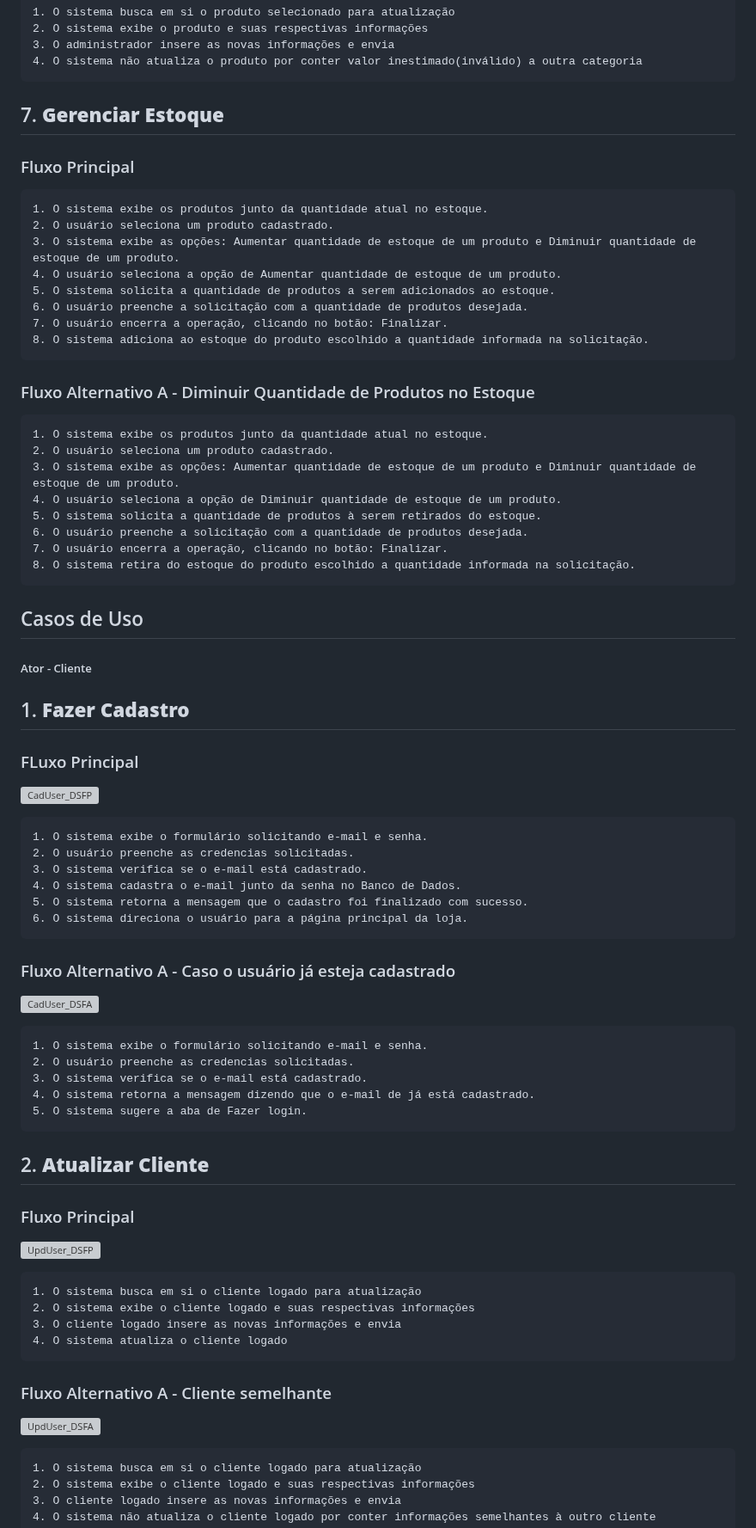
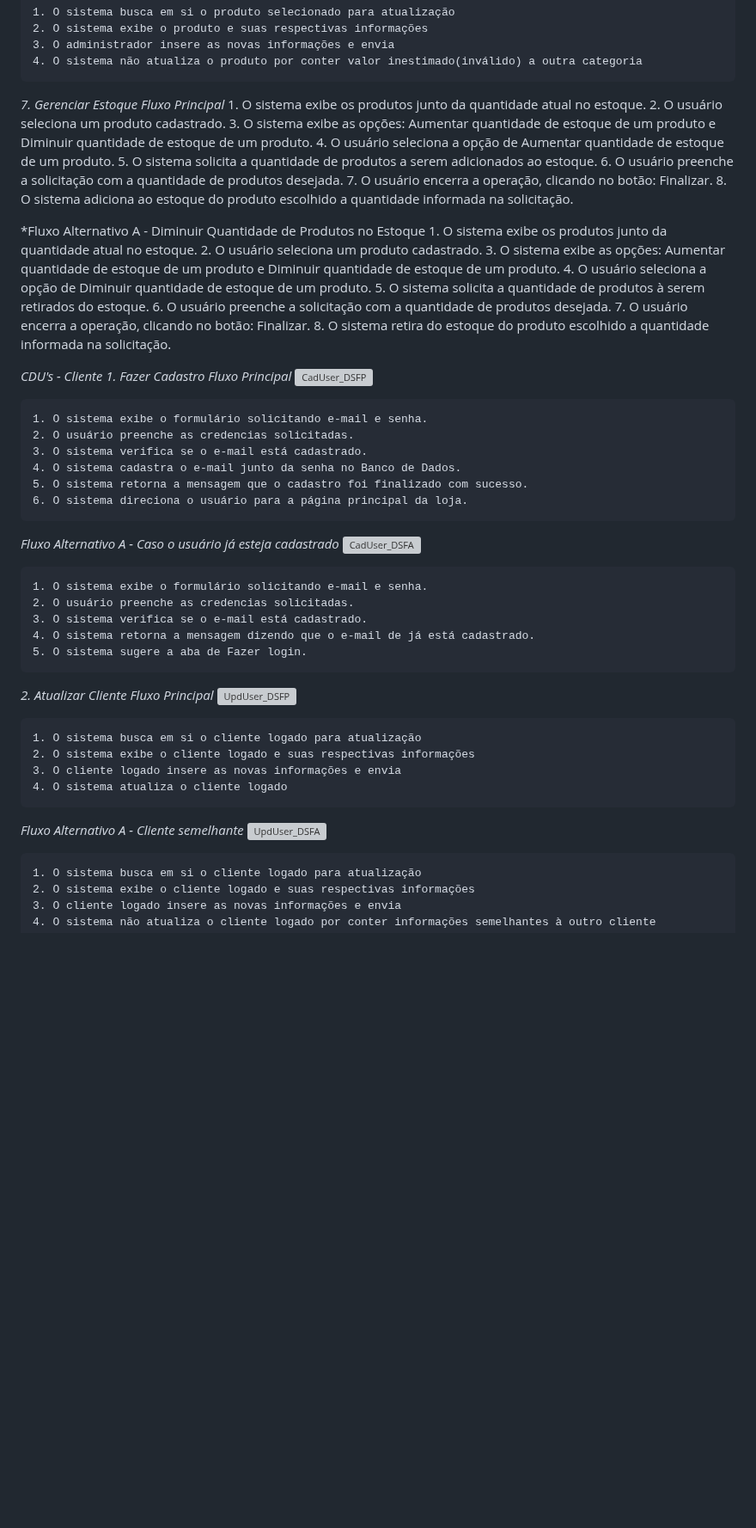
Before and after one commit to cp2-dc-info-projeto-final/pitchau, a Markdown page: Casos_usos(1).md, the part around one of its changes. Shown at 86% size. GitHub-like rendering; blank space fills up the shorter version; grey boxes are pictures that could not be loaded.

```diff
--- a/Casos_usos(1).md
+++ b/Casos_usos(1).md
@@ -149,8 +149,8 @@
     3. O administrador insere as novas informações e envia
     4. O sistema não atualiza o produto por conter valor inestimado(inválido) a outra categoria
 
-## 7. **Gerenciar Estoque**
-### Fluxo Principal
+*7. Gerenciar Estoque*
+*Fluxo Principal*
     1. O sistema exibe os produtos junto da quantidade atual no estoque.
     2. O usuário seleciona um produto cadastrado.
     3. O sistema exibe as opções: Aumentar quantidade de estoque de um produto e Diminuir quantidade de estoque de um produto.
@@ -160,7 +160,7 @@
     7. O usuário encerra a operação, clicando no botão: Finalizar.
     8. O sistema adiciona ao estoque do produto escolhido a quantidade informada na solicitação.
 
-### Fluxo Alternativo A - Diminuir Quantidade de Produtos no Estoque
+*Fluxo Alternativo A - Diminuir Quantidade de Produtos no Estoque
     1. O sistema exibe os produtos junto da quantidade atual no estoque.
     2. O usuário seleciona um produto cadastrado.
     3. O sistema exibe as opções: Aumentar quantidade de estoque de um produto e Diminuir quantidade de estoque de um produto.
@@ -170,11 +170,9 @@
     7. O usuário encerra a operação, clicando no botão: Finalizar.
     8. O sistema retira do estoque do produto escolhido a quantidade informada na solicitação.
 
-## Casos de Uso
-##### Ator - Cliente
-
-## 1. **Fazer Cadastro**
-### FLuxo Principal
+*CDU's - Cliente*
+*1. Fazer Cadastro*
+*Fluxo Principal*
 ![CadUser_DSFP](https://github.com/cp2-dc-info-projeto-final/pitchau/assets/95544072/5cc506fb-484f-4fc8-8ba4-d718457041f2)
 
     1. O sistema exibe o formulário solicitando e-mail e senha.
@@ -184,7 +182,7 @@
     5. O sistema retorna a mensagem que o cadastro foi finalizado com sucesso.
     6. O sistema direciona o usuário para a página principal da loja.
 
-### Fluxo Alternativo A - Caso o usuário já esteja cadastrado
+*Fluxo Alternativo A - Caso o usuário já esteja cadastrado*
 ![CadUser_DSFA](https://github.com/cp2-dc-info-projeto-final/pitchau/assets/95544072/0e5d122d-0761-45df-978f-60717bc76df3)
 
     1. O sistema exibe o formulário solicitando e-mail e senha.
@@ -193,8 +191,8 @@
     4. O sistema retorna a mensagem dizendo que o e-mail de já está cadastrado.
     5. O sistema sugere a aba de Fazer login.
 
-## 2. **Atualizar Cliente**
-### Fluxo Principal
+*2. Atualizar Cliente*
+*Fluxo Principal*
 ![UpdUser_DSFP](https://github.com/cp2-dc-info-projeto-final/pitchau/assets/95544072/1fd4aa88-779a-45fe-b2f3-e16daf41ab2e)
 
     1. O sistema busca em si o cliente logado para atualização
@@ -202,7 +200,7 @@
     3. O cliente logado insere as novas informações e envia
     4. O sistema atualiza o cliente logado
 
-### Fluxo Alternativo A - Cliente semelhante
+*Fluxo Alternativo A - Cliente semelhante*
 ![UpdUser_DSFA](https://github.com/cp2-dc-info-projeto-final/pitchau/assets/95544072/45aec9b5-2b17-402f-9105-475edcb6e0f8)
 
     1. O sistema busca em si o cliente logado para atualização
```
Also changed, not shown: other parts of Casos_usos(1).md (+42 -42 lines).
